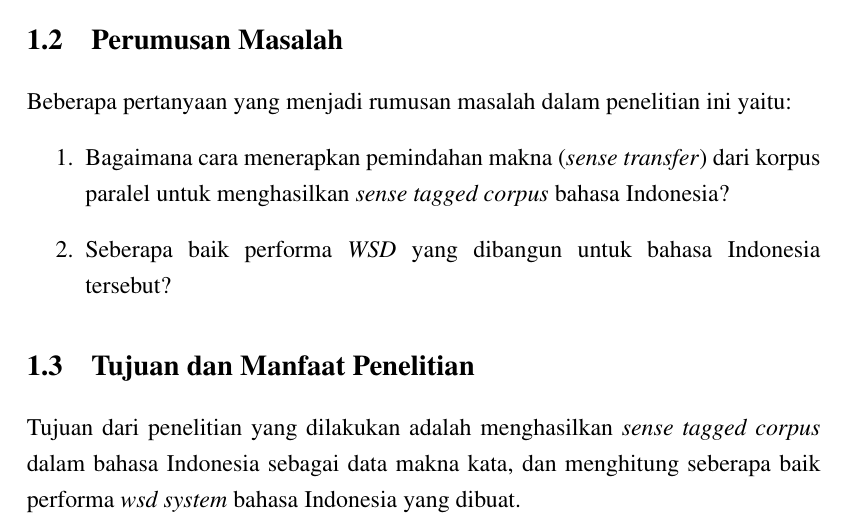
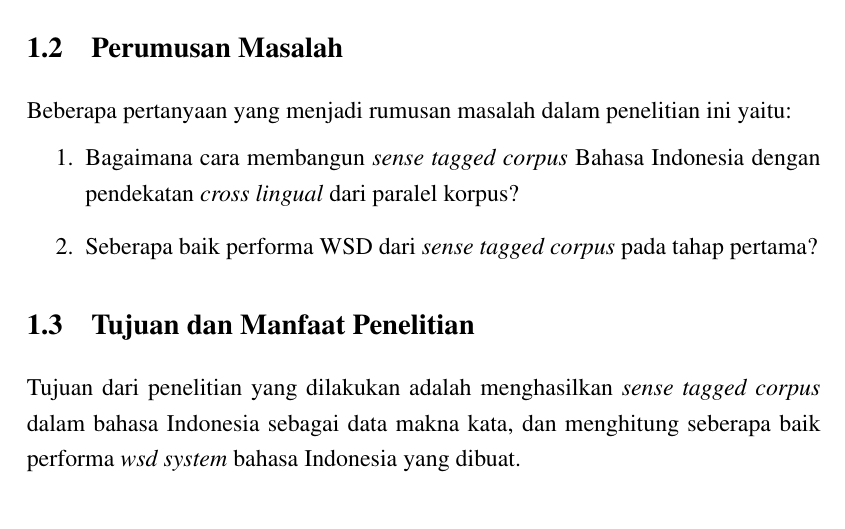
Before and after one commit to adityarama1210/Skripsi, a LaTeX thesis (Skripsi From Template/Latex/skripsi.tex, which reads Skripsi From Template/Latex/bab1.tex): part of page 15 of 55 before the commit and part of page 15 of 54 after it, cut so that both start at the same text. Compiled offline with pdfLaTeX.

Commit message:
update rumusan permasalahan

```diff
--- a/Skripsi From Template/Latex/bab1.tex
+++ b/Skripsi From Template/Latex/bab1.tex
@@ -20,8 +20,8 @@ Pendekatan \textit{cross language} dengan bahasa Inggris sebagai pasangan korpus
 %-----------------------------------------------------------------------------%
 Beberapa pertanyaan yang menjadi rumusan masalah dalam penelitian ini yaitu:
 \begin{enumerate}
-	\item Bagaimana cara menerapkan pemindahan makna (\textit{sense transfer}) dari korpus paralel untuk menghasilkan \textit{sense tagged corpus} bahasa Indonesia?
-	\item Seberapa baik performa \textit{WSD} yang dibangun untuk bahasa Indonesia tersebut?
+	\item Bagaimana cara membangun \textit{sense tagged corpus} Bahasa Indonesia dengan pendekatan \textit{cross lingual} dari paralel korpus?
+	\item Seberapa baik performa WSD dari \textit{sense tagged corpus} pada tahap pertama?
 \end{enumerate}
 
 %-----------------------------------------------------------------------------%
```
Also changed, not shown: Skripsi From Template/Latex/skripsi.pdf, 13 other files.
